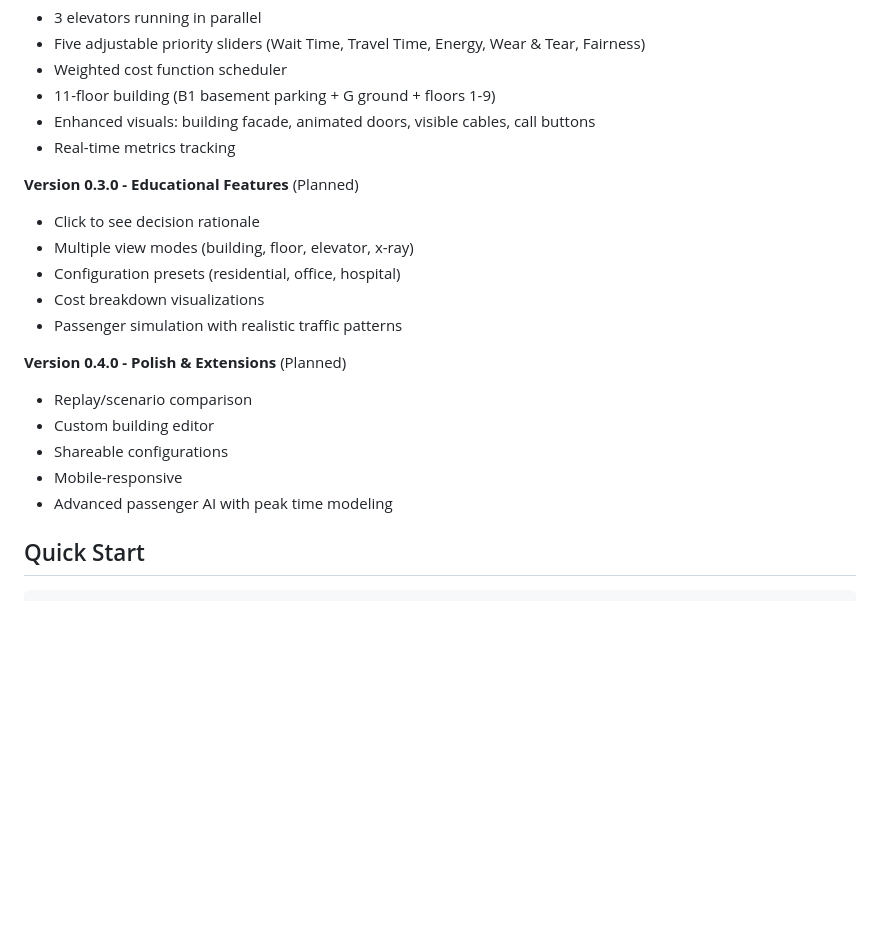
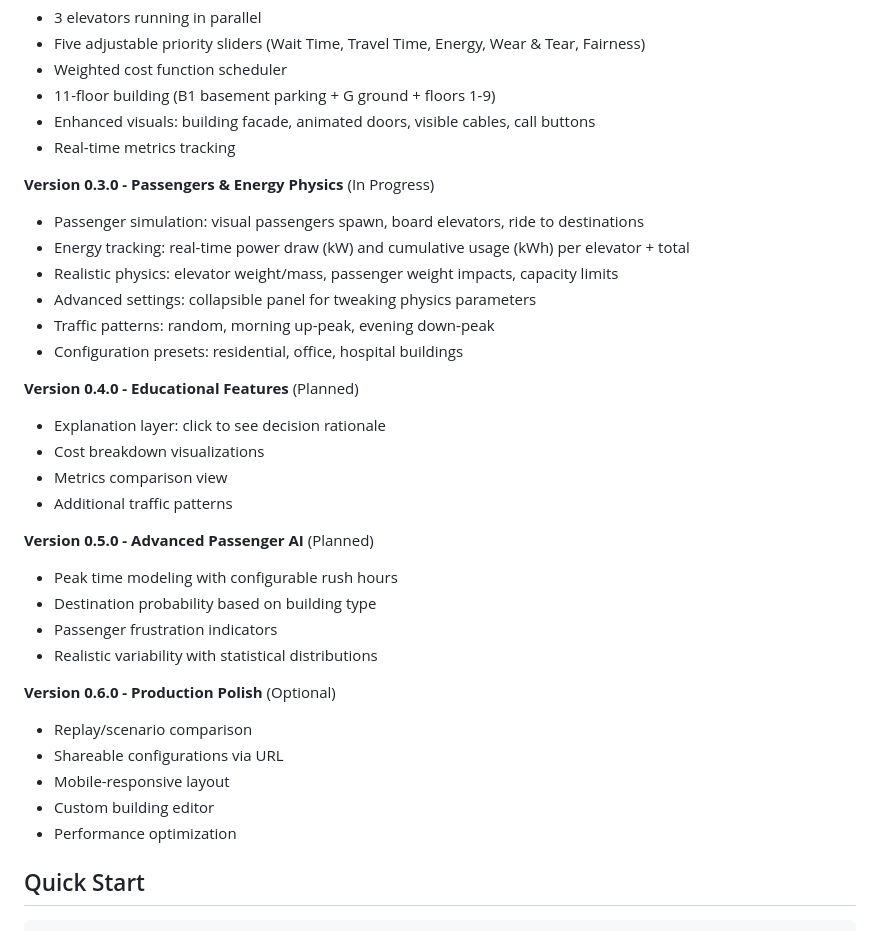
Before and after one commit to justriverjames/elevator-lab, a Markdown page: README.md, the part around the change. Drawn GitHub-style; blank space fills up the shorter version.

Commit message:
update README & ROADMAP with new plans/version breakdown

```diff
--- a/README.md
+++ b/README.md
@@ -26,19 +26,32 @@ This project follows a phased roadmap. See [ROADMAP.md](ROADMAP.md) for full det
 - Enhanced visuals: building facade, animated doors, visible cables, call buttons
 - Real-time metrics tracking
 
-**Version 0.3.0 - Educational Features** (Planned)
-- Click to see decision rationale
-- Multiple view modes (building, floor, elevator, x-ray)
-- Configuration presets (residential, office, hospital)
+**Version 0.3.0 - Passengers & Energy Physics** (In Progress)
+- Passenger simulation: visual passengers spawn, board elevators, ride to destinations
+- Energy tracking: real-time power draw (kW) and cumulative usage (kWh) per elevator + total
+- Realistic physics: elevator weight/mass, passenger weight impacts, capacity limits
+- Advanced settings: collapsible panel for tweaking physics parameters
+- Traffic patterns: random, morning up-peak, evening down-peak
+- Configuration presets: residential, office, hospital buildings
+
+**Version 0.4.0 - Educational Features** (Planned)
+- Explanation layer: click to see decision rationale
 - Cost breakdown visualizations
-- Passenger simulation with realistic traffic patterns
+- Metrics comparison view
+- Additional traffic patterns
 
-**Version 0.4.0 - Polish & Extensions** (Planned)
+**Version 0.5.0 - Advanced Passenger AI** (Planned)
+- Peak time modeling with configurable rush hours
+- Destination probability based on building type
+- Passenger frustration indicators
+- Realistic variability with statistical distributions
+
+**Version 0.6.0 - Production Polish** (Optional)
 - Replay/scenario comparison
+- Shareable configurations via URL
+- Mobile-responsive layout
 - Custom building editor
-- Shareable configurations
-- Mobile-responsive
-- Advanced passenger AI with peak time modeling
+- Performance optimization
 
 ## Quick Start
 
```
Also changed, not shown: ROADMAP.md (+156 -67 lines).
